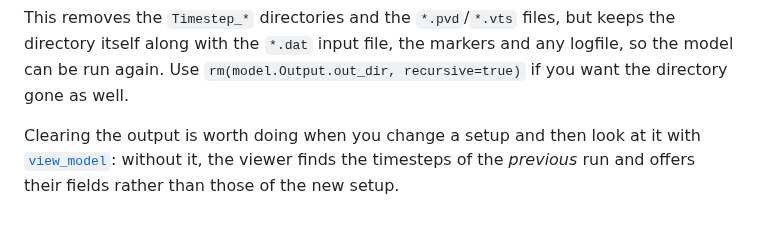
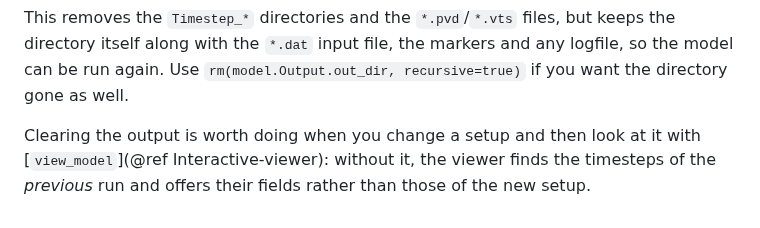
Before and after one commit to JuliaGeodynamics/LaMEM.jl, a Markdown page: docs/src/readtimesteps.md, the part around the change. Drawn GitHub-style.

```diff
--- a/docs/src/readtimesteps.md
+++ b/docs/src/readtimesteps.md
@@ -70,5 +70,5 @@ can be run again. Use `rm(model.Output.out_dir, recursive=true)` if you want the
 gone as well.
 
 Clearing the output is worth doing when you change a setup and then look at it with
-[`view_model`](@ref): without it, the viewer finds the timesteps of the *previous* run and
+[`view_model`](@ref Interactive-viewer): without it, the viewer finds the timesteps of the *previous* run and
 offers their fields rather than those of the new setup.
```
Also changed, not shown: docs/src/juliasetup_example_sphere.md (+1 -1 lines), docs/src/readpassivetracers.md (+27 -8 lines), docs/src/assets/tracers_depth.png (added), docs/src/assets/tracers_scatter.png (added).
